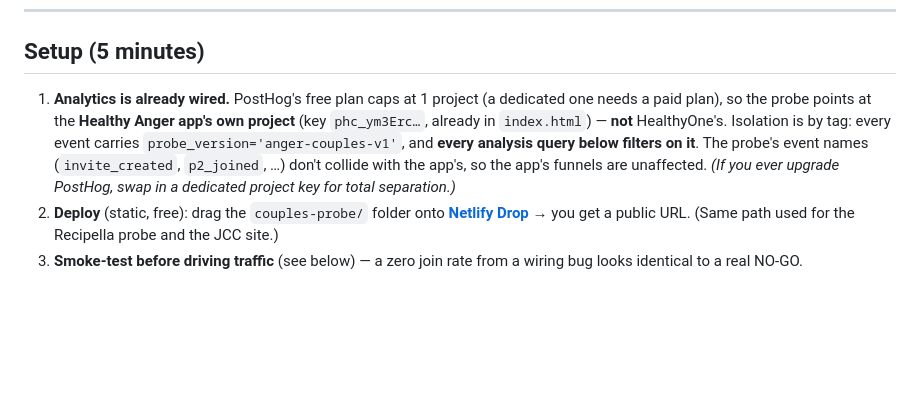
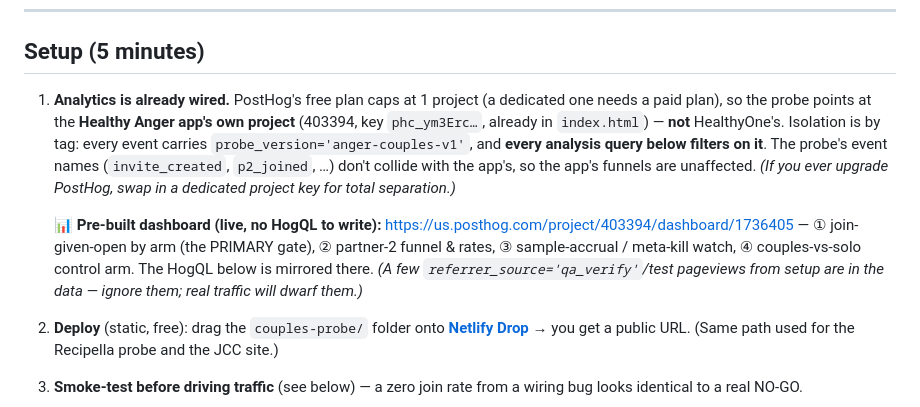
Before and after one commit to hardawayhealth25-gif/couples-probe, a Markdown page: README.md, the part around the change. GitHub-like rendering; blank space fills up the shorter version.

Commit message:
README: link the pre-built PostHog dashboard (project 403394)

```diff
--- a/README.md
+++ b/README.md
@@ -62,7 +62,9 @@ ALL must be true for an `invite_id`:
 
 ## Setup (5 minutes)
 
-1. **Analytics is already wired.** PostHog's free plan caps at 1 project (a dedicated one needs a paid plan), so the probe points at the **Healthy Anger app's own project** (key `phc_ym3Erc…`, already in `index.html`) — **not** HealthyOne's. Isolation is by tag: every event carries `probe_version='anger-couples-v1'`, and **every analysis query below filters on it**. The probe's event names (`invite_created`, `p2_joined`, …) don't collide with the app's, so the app's funnels are unaffected. *(If you ever upgrade PostHog, swap in a dedicated project key for total separation.)*
+1. **Analytics is already wired.** PostHog's free plan caps at 1 project (a dedicated one needs a paid plan), so the probe points at the **Healthy Anger app's own project** (403394, key `phc_ym3Erc…`, already in `index.html`) — **not** HealthyOne's. Isolation is by tag: every event carries `probe_version='anger-couples-v1'`, and **every analysis query below filters on it**. The probe's event names (`invite_created`, `p2_joined`, …) don't collide with the app's, so the app's funnels are unaffected. *(If you ever upgrade PostHog, swap in a dedicated project key for total separation.)*
+
+   **📊 Pre-built dashboard (live, no HogQL to write):** https://us.posthog.com/project/403394/dashboard/1736405 — ① join-given-open by arm (the PRIMARY gate), ② partner-2 funnel & rates, ③ sample-accrual / meta-kill watch, ④ couples-vs-solo control arm. The HogQL below is mirrored there. *(A few `referrer_source='qa_verify'`/test pageviews from setup are in the data — ignore them; real traffic will dwarf them.)*
 3. **Deploy** (static, free): drag the `couples-probe/` folder onto **[Netlify Drop](https://app.netlify.com/drop)** → you get a public URL. (Same path used for the Recipella probe and the JCC site.)
 4. **Smoke-test before driving traffic** (see below) — a zero join rate from a wiring bug looks identical to a real NO-GO.
 
```
